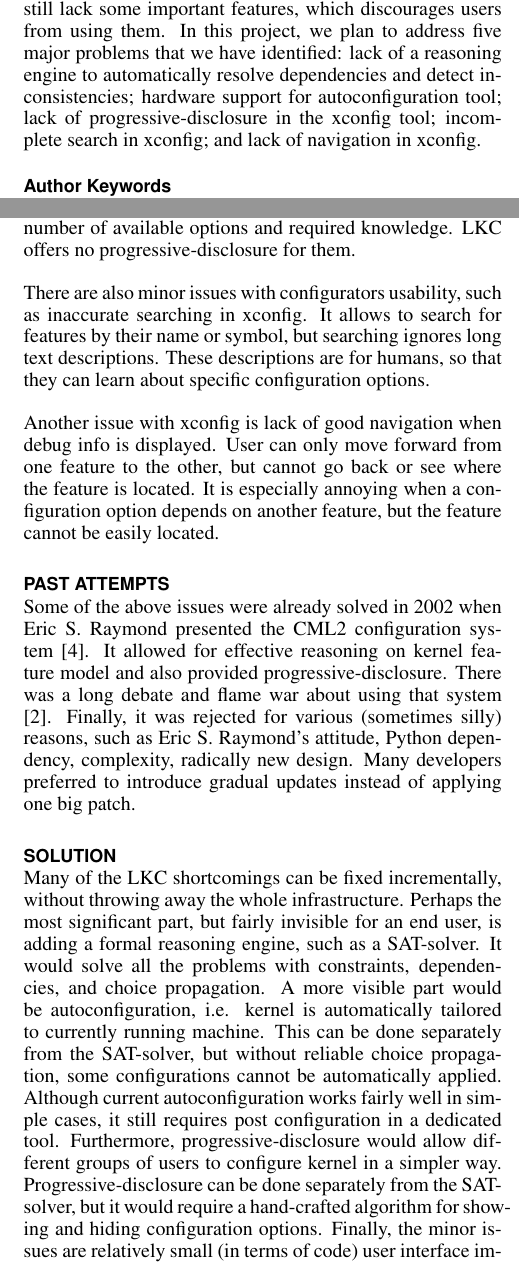
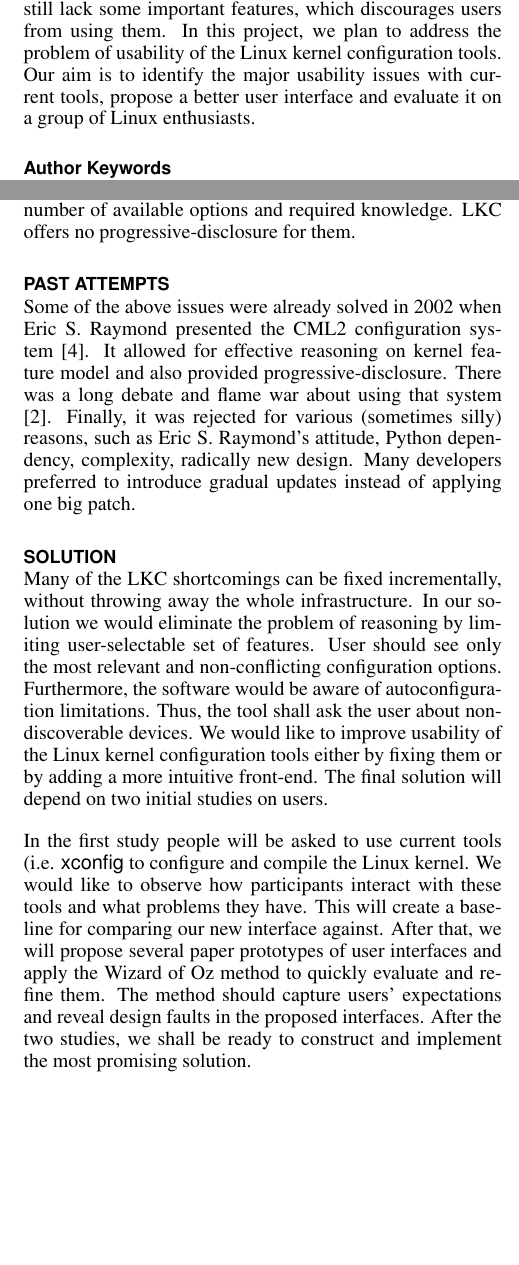
Before and after one commit to kbak/lkc, a LaTeX document (proposal/doc.tex): two parts of the columns of pages 1 and 2 of 3, joined at a grey line, cut so that both start at the same text, the shorter picture padded with empty space. Compiled offline with pdfLaTeX.

Commit message:
problem, solution

```diff
--- a/proposal/doc.tex
+++ b/proposal/doc.tex
@@ -58,7 +58,7 @@ breaklinks=true,
 \maketitle
 
 \begin{abstract}
-Tailoring a Linux kernel to one's needs has been one of the most cumbersome tasks a GNU/Linux user can do. There have been many attempts to overcome this problem by introducing smarter configuration tools. Those tools, however, still lack some important features, which discourages users from using them. In this project, we plan to address five major problems that we have identified: lack of a reasoning engine to automatically resolve dependencies and detect inconsistencies; hardware support for autoconfiguration tool; lack of progressive-disclosure in the xconfig tool; incomplete search in xconfig; and lack of navigation in xconfig.
+Tailoring a Linux kernel to one's needs has been one of the most cumbersome tasks a GNU/Linux user can do. There have been many attempts to overcome this problem by introducing smarter configuration tools. Those tools, however, still lack some important features, which discourages users from using them. In this project, we plan to address the problem of usability of the Linux kernel configuration tools. Our aim is to identify the major usability issues with current tools, propose a better user interface and evaluate it on a group of Linux enthusiasts.
 \end{abstract}
 
 \keywords{\docKeywords}
@@ -80,17 +80,15 @@ Many users complain about the lack of kernel autoconfiguration \cite{debian:conf
 
 Linux kernel configurators are targeted to advanced users. Some kernel developers expressed opinion \cite{kernel:aunt:2002} that kernel should be configured only by experienced users. While this statement might be true, there are still lots of Linux novice users who want to learn how to configure kernel or need to compile a particular driver. As of now, there are millions of web pages describing how to configure and compile the Linux kernel. Novice users are often overwhelmed by the number of available options and required knowledge. LKC offers no progressive-disclosure for them.
 
-There are also minor issues with configurators usability, such as inaccurate searching in xconfig. It allows to search for features by their name or symbol, but searching ignores long text descriptions. These descriptions are for humans, so that they can learn about specific configuration options.
-
-Another issue with xconfig is lack of good navigation when debug info is displayed. User can only move forward from one feature to the other, but cannot go back or see where the feature is located. It is especially annoying when a configuration option depends on another feature, but the feature cannot be easily located.
-
 \section{Past Attempts}
 Some of the above issues were already solved in 2002 when Eric S. Raymond presented the CML2 configuration system \cite{raymond:cml2:2000}. It allowed for effective reasoning on kernel feature model and also provided progressive-disclosure. There was a long debate and flame war about using that system \cite{kerneltrap:linux:2002}. Finally, it was rejected for various (sometimes silly) reasons, such as Eric S. Raymond's attitude, Python dependency, complexity, radically new design. Many developers preferred to introduce gradual updates instead of applying one big patch.
 
 \section{Solution}
-Many of the LKC shortcomings can be fixed incrementally, without throwing away the whole infrastructure. Perhaps the most significant part, but fairly invisible for an end user, is adding a formal reasoning engine, such as a SAT-solver. It would solve all the problems with constraints, dependencies, and choice propagation. A more visible part would be autoconfiguration, i.e. kernel is automatically tailored to currently running machine. This can be done separately from the SAT-solver, but without reliable choice propagation, some configurations cannot be automatically applied. Although current autoconfiguration works fairly well in simple cases, it still requires post configuration in a dedicated tool. Furthermore, progressive-disclosure would allow different groups of users to configure kernel in a simpler way. Progressive-disclosure can be done separately from the SAT-solver, but it would require a hand-crafted algorithm for showing and hiding configuration options. Finally, the minor issues are relatively small (in terms of code) user interface improvements, but they have impact on overall usability.
+Many of the LKC shortcomings can be fixed incrementally, without throwing away the whole infrastructure. In our solution we would eliminate the problem of reasoning by limiting user-selectable set of features. User should see only the most relevant and non-conflicting configuration options. Furthermore, the software would be aware of autoconfiguration limitations. Thus, the tool shall ask the user about non-discoverable devices. We would like to improve usability of the Linux kernel configuration tools either by fixing them or by adding a more intuitive front-end. The final solution will depend on two initial studies on users.
 
-We believe that the proposed improvements would make the kernel configuration infrastructure more robust and easier to use. Many of the techniques are not tied to this specific project. The problem of effective product configuration is very common, but rarely solved, it is enough to mention package managers, feature model configurators or even tailoring medical messages to specific patients. The FOSS community could use the algorithms and ideas in any kind of software that has variability in it.
+In the first study people will be asked to use current tools (i.e. \textsf{xconfig} to configure and compile the Linux kernel. We would like to observe how participants interact with these tools and what problems they have. This will create a baseline for comparing our new interface against. After that, we will propose several paper prototypes of user interfaces and apply the Wizard of Oz method to quickly evaluate and refine them. The method should capture users' expectations and reveal design faults in the proposed interfaces. After the two studies, we shall be ready to construct and implement the most promising solution.
+
+We believe that the proposed improvements will make the kernel configuration infrastructure more intuitive and easier to use. Many of the techniques are not tied to this specific project. The problem of effective product configuration is very common, but rarely solved, it is enough to mention package managers, feature model configurators or even tailoring medical messages to specific patients. The FOSS community could use the ideas in any kind of software that has variability in it.
 
 \section{Scope}
 
```
Also changed, not shown: proposal/doc.tex (2 more changed lines).
